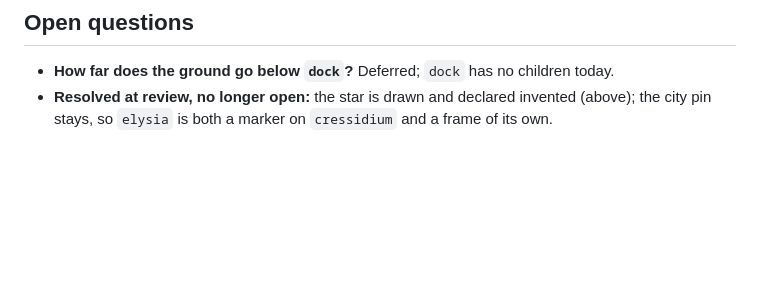
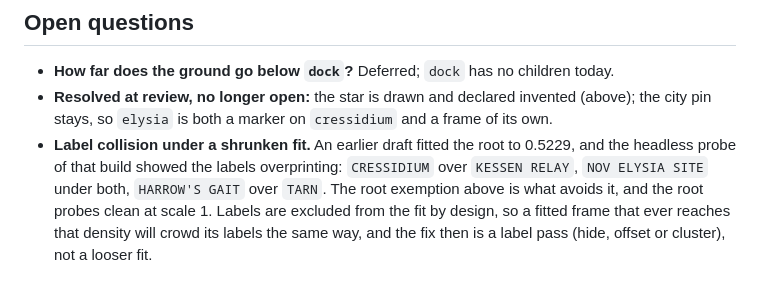
Before and after one commit to raddue/vargskel-worgs, a Markdown page: docs/plans/2026-10-19-holomap-29-design.md, the part around the change. GitHub-like rendering; blank space fills up the shorter version.

Commit message:
holomap(#29): the root's labels are clear at the doc's scale 1

```diff
--- a/docs/plans/2026-10-19-holomap-29-design.md
+++ b/docs/plans/2026-10-19-holomap-29-design.md
@@ -621,3 +621,4 @@ Requires tests, all through the pure builder:
 - **How far does the ground go below `dock`?** Deferred; `dock` has no children today.
 - **Resolved at review, no longer open:** the star is drawn and declared invented (above);
   the city pin stays, so `elysia` is both a marker on `cressidium` and a frame of its own.
+- **Label collision under a shrunken fit.** An earlier draft fitted the root to 0.5229, and the headless probe of that build showed the labels overprinting: `CRESSIDIUM` over `KESSEN RELAY`, `NOV ELYSIA SITE` under both, `HARROW'S GAIT` over `TARN`. The root exemption above is what avoids it, and the root probes clean at scale 1. Labels are excluded from the fit by design, so a fitted frame that ever reaches that density will crowd its labels the same way, and the fix then is a label pass (hide, offset or cluster), not a looser fit.
```
